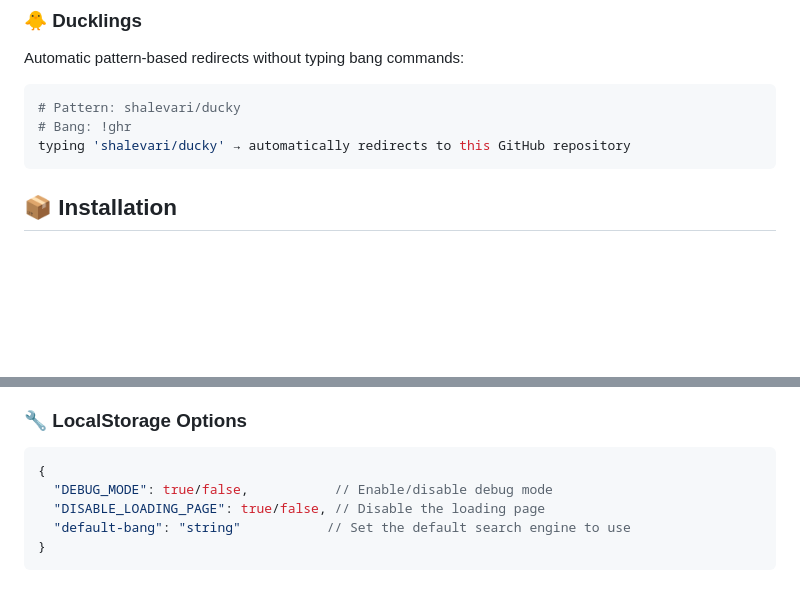
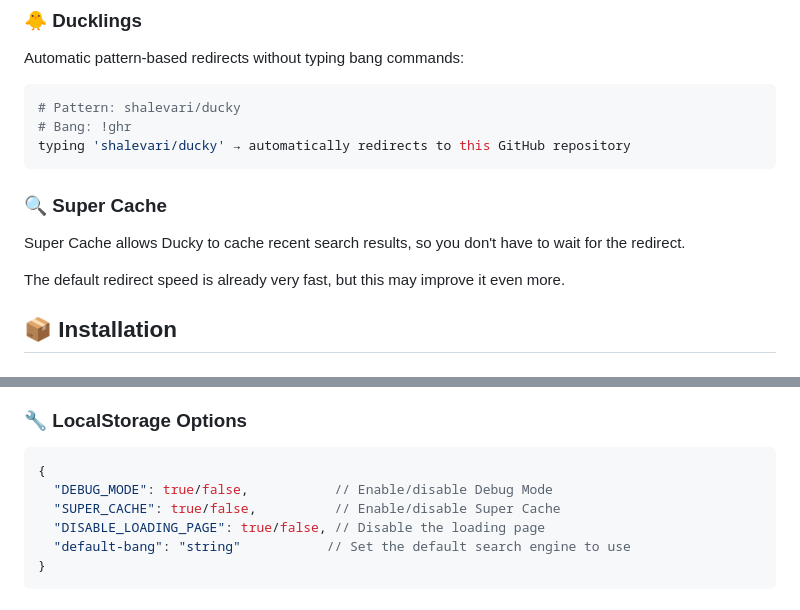
Before and after one commit to ShalevAri/ducky, a Markdown page: README.md, 2 parts joined by grey strips. GitHub-like rendering; blank space fills up the shorter version.

Commit message:
docs(readme): update readme with super cache feature

````diff
--- a/README.md
+++ b/README.md
@@ -44,6 +44,12 @@ Automatic pattern-based redirects without typing bang commands:
 # Bang: !ghr
 typing 'shalevari/ducky' → automatically redirects to this GitHub repository
 ```
+
+### 🔍 Super Cache
+
+Super Cache allows Ducky to cache recent search results, so you don't have to wait for the redirect.
+
+The default redirect speed is already very fast, but this may improve it even more.
 
 ## 📦 Installation
 
@@ -101,7 +107,8 @@ Enable detailed redirect timing information:
 
 ```javascript
 {
-  "DEBUG_MODE": true/false,           // Enable/disable debug mode
+  "DEBUG_MODE": true/false,           // Enable/disable Debug Mode
+  "SUPER_CACHE": true/false,          // Enable/disable Super Cache
   "DISABLE_LOADING_PAGE": true/false, // Disable the loading page
   "default-bang": "string"           // Set the default search engine to use
 }
````
